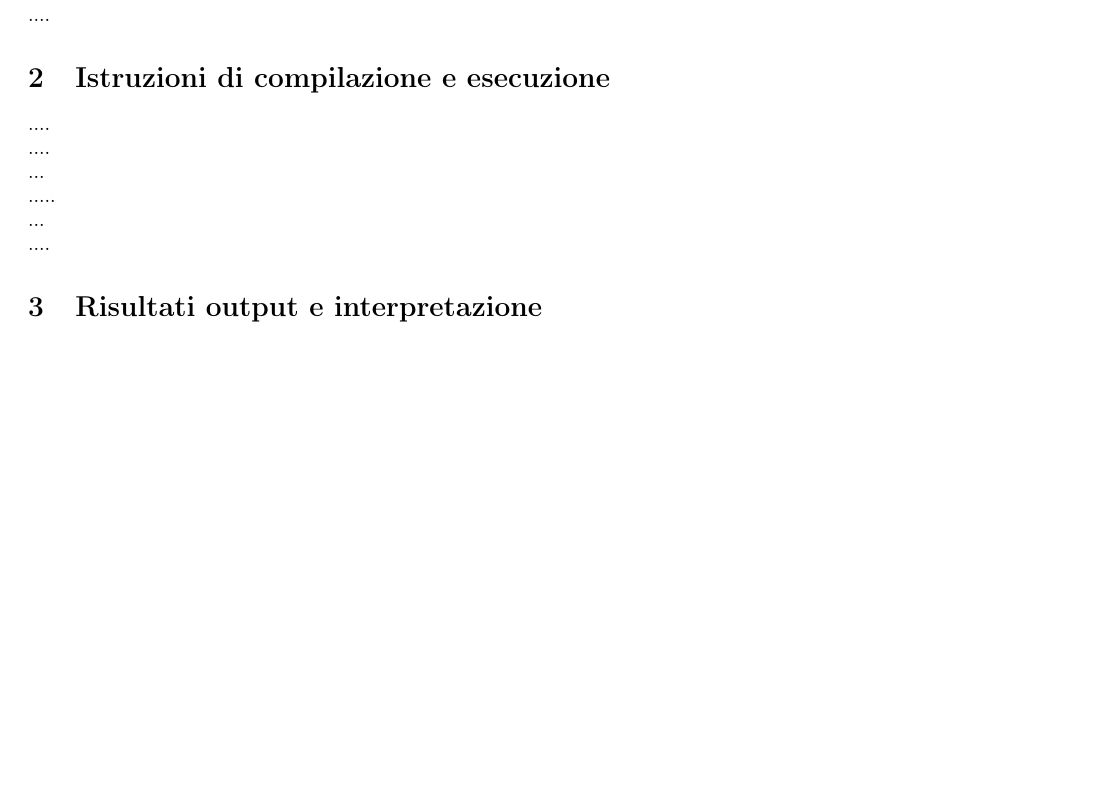
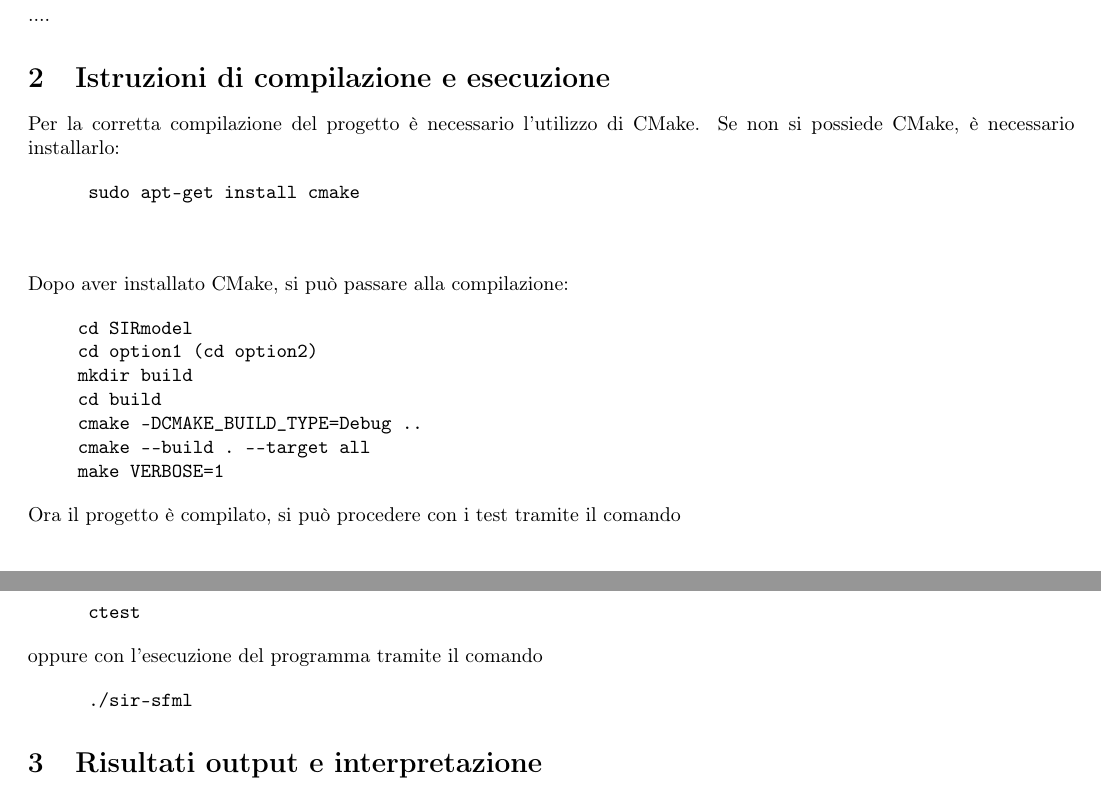
Before and after one commit to chenyiqing49/SIRmodel, a LaTeX paper (tex/relazione.tex): part of page 1 of 2 before the commit and two parts of pages 1 and 2 of 2 after it, the two joined at a grey line, cut so that both start at the same text, the shorter picture padded with empty space. Compiled offline with pdfLaTeX.

Commit message:
Update relazione.tex

```diff
--- a/tex/relazione.tex
+++ b/tex/relazione.tex
@@ -12,6 +12,7 @@
 \usepackage[a4paper, top=1.27cm, bottom=2cm, left=1.27cm, right=1.27cm]{geometry}
 \usepackage{booktabs}
 \usepackage{array}
+\usepackage {quoting}
 
 \title{\huge{Simulazione diffusione epidemia secondo modello SIR}}
 \author{Anastasi Edoardo \  Lanzi Samuele \ Merola Samuele}
@@ -58,17 +59,34 @@
 ....
 
 \section{Istruzioni di compilazione e esecuzione}
-....
+
+Per la corretta compilazione del progetto è necessario l'utilizzo di CMake. %e librerie SFML??
+Se non si possiede CMake, è necessario installarlo:
+\begin {quoting}
+ \verb! sudo apt-get install cmake !
+\end{quoting}
 \ \\
-....
 \ \\
-...
-\ \\
-.....
-\ \\
-...
-\ \\
-....
+Dopo aver installato CMake, si può passare alla compilazione:
+\begin {quoting}
+ \begin {verbatim}
+cd SIRmodel
+cd option1 (cd option2)
+mkdir build
+cd build
+cmake -DCMAKE_BUILD_TYPE=Debug ..
+cmake --build . --target all
+make VERBOSE=1
+\end{verbatim}
+\end{quoting}
+Ora il progetto è compilato, si può procedere con i test tramite il comando
+\begin {quoting}
+ \verb! ctest !
+\end{quoting}
+oppure con l'esecuzione del programma tramite il comando
+\begin {quoting}
+ \verb! ./sir-sfml !
+\end{quoting}
 \section{Risultati output e interpretazione}
 ....
 \ \\
```
